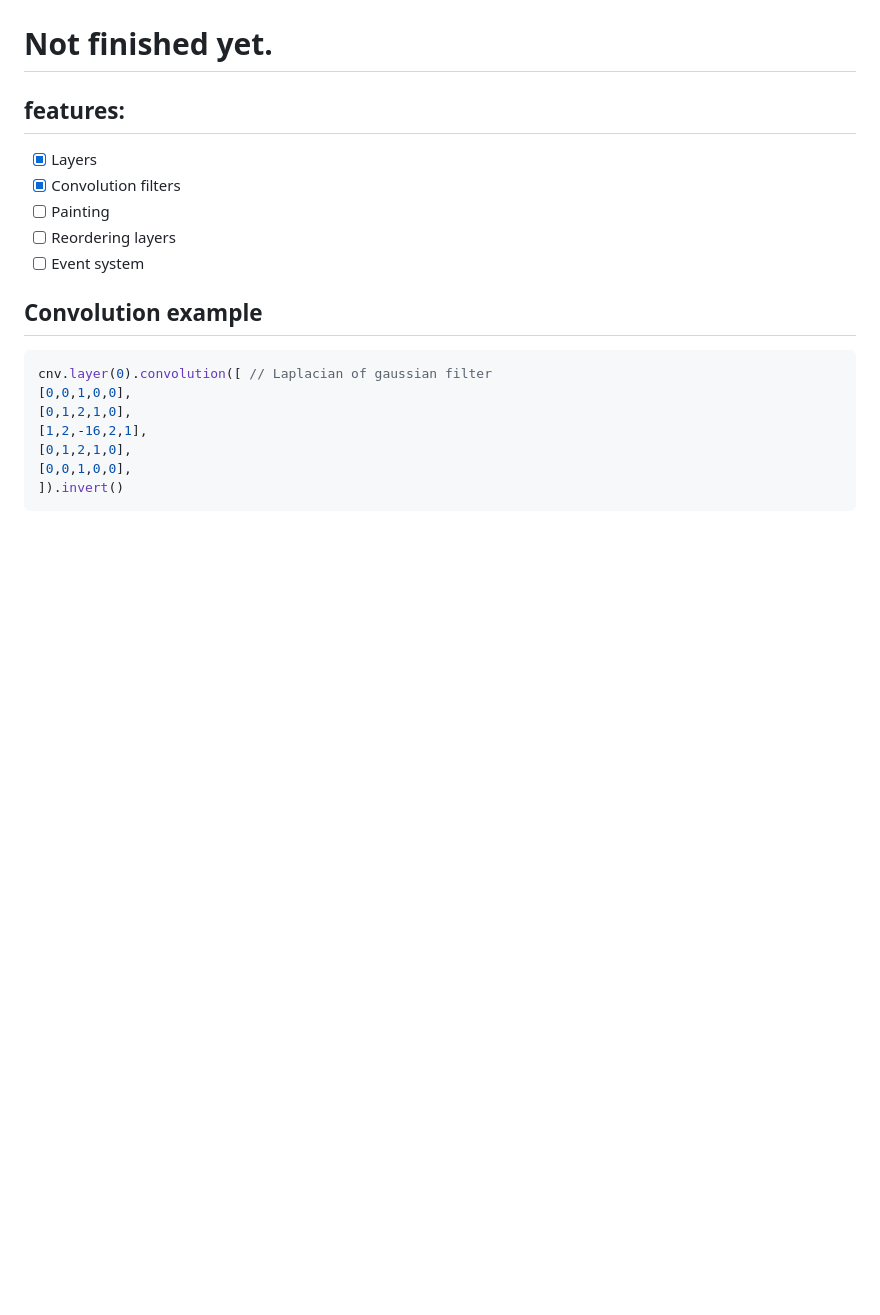
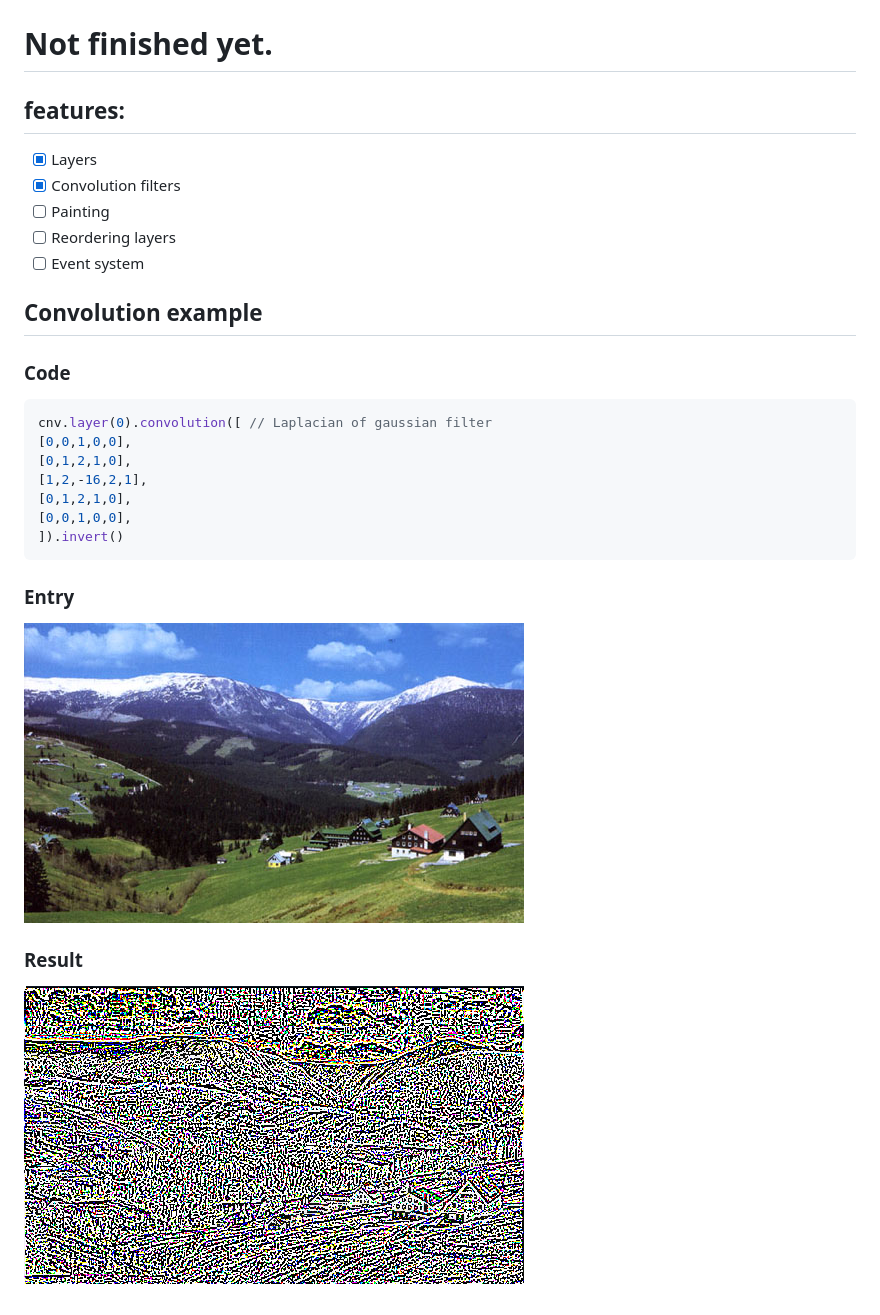
Before and after one commit to nt1m/layer, a Markdown page: readme.md, the part around the change. Drawn GitHub-style; pictures changed too: img/LoGres.png (added); blank space fills up the shorter version.

````diff
--- a/readme.md
+++ b/readme.md
@@ -6,6 +6,7 @@
 - [ ] Reordering layers
 - [ ] Event system
 ## Convolution example
+### Code
 ```javascript
 cnv.layer(0).convolution([ // Laplacian of gaussian filter
 [0,0,1,0,0],
@@ -15,3 +16,7 @@ cnv.layer(0).convolution([ // Laplacian of gaussian filter
 [0,0,1,0,0],
 ]).invert()
 ```
+### Entry
+![entry](docs/landscape.png)
+### Result
+![entry](img/LoGres.png)
````
